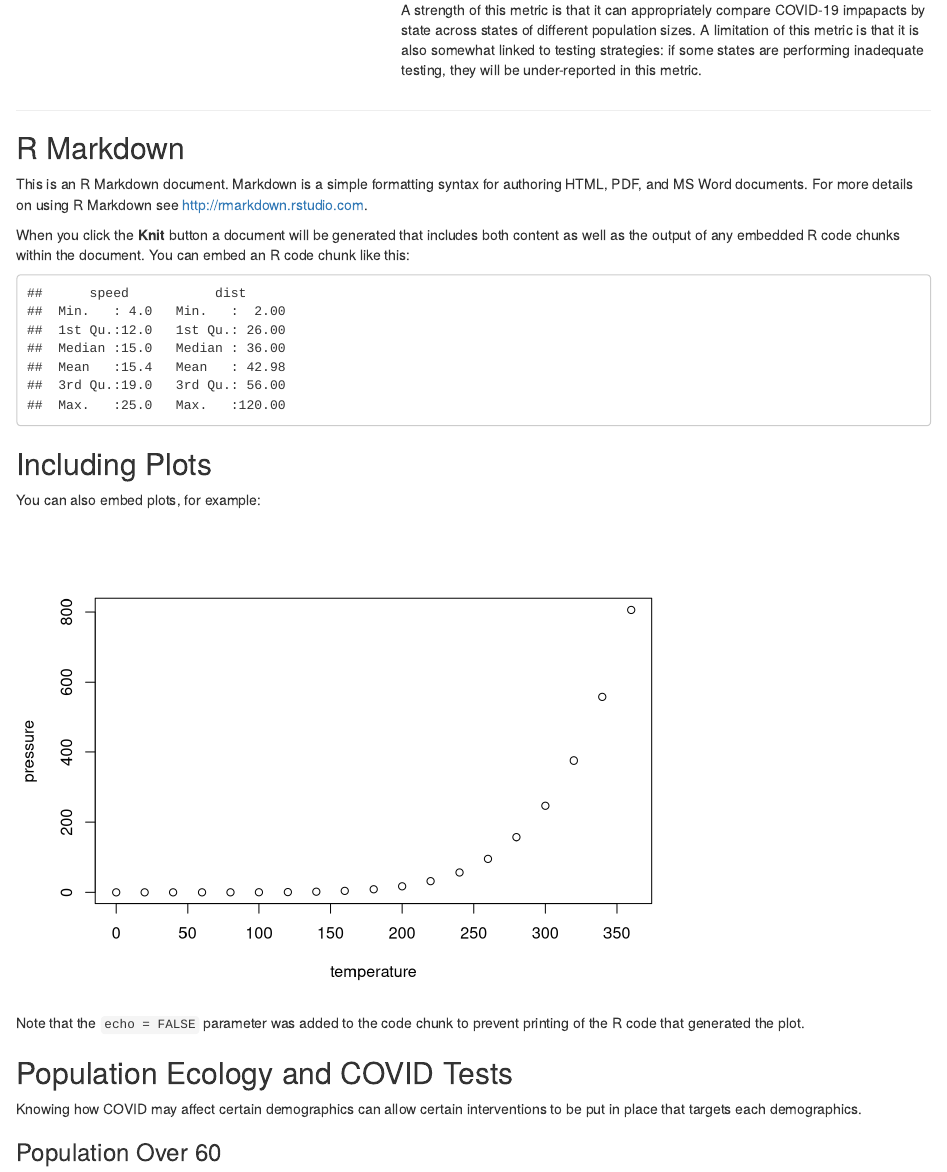
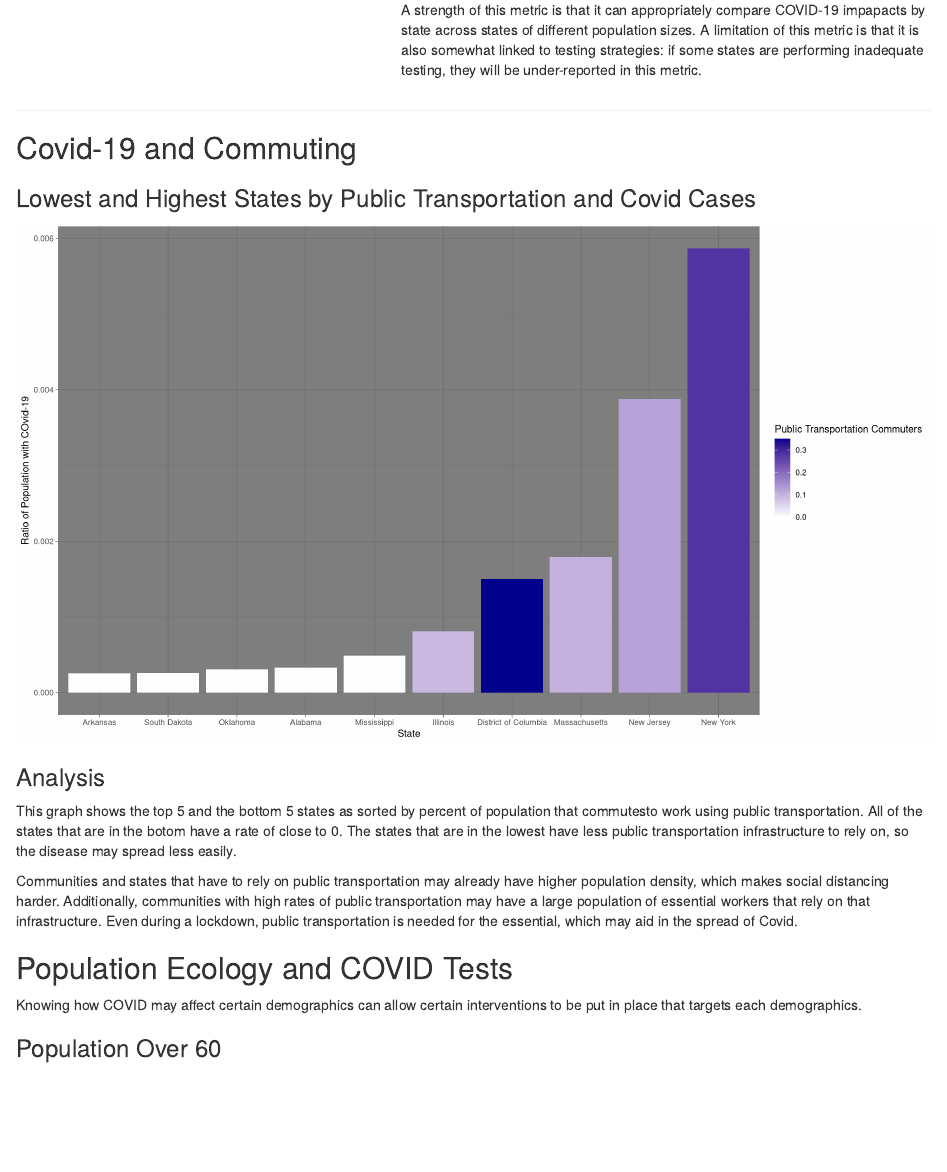
Before and after one commit to andreybutenko/478-final, an R Markdown document (exploratory/exploratory_analysis.Rmd): the page in a window 1100 px wide, from 2200 px down. Rendered offline with R 4.5, knitr and Pandoc, with nearby package versions.

Commit message:
added my viz to Rmd

````diff
--- a/exploratory/exploratory_analysis.Rmd
+++ b/exploratory/exploratory_analysis.Rmd
@@ -92,25 +92,18 @@ A strength of this metric is that it can appropriately compare COVID-19 impapact
 
 ---
 
-## R Markdown
+## Covid-19 and Commuting
 
-This is an R Markdown document. Markdown is a simple formatting syntax for authoring HTML, PDF, and MS Word documents. For more details on using R Markdown see <http://rmarkdown.rstudio.com>.
-
-When you click the **Knit** button a document will be generated that includes both content as well as the output of any embedded R code chunks within the document. You can embed an R code chunk like this:
-
-```{r cars}
-summary(cars)
+<h3>Lowest and Highest States by Public Transportation and Covid Cases</h3>
+```{r public_transportation, fig.width = 14, fig.height= 8}
+print(public_transportation_Viz)
 ```
 
-## Including Plots
+<h3>Analysis</h3>
 
-You can also embed plots, for example:
+This graph shows the top 5 and the bottom 5 states as sorted by percent of population that commutesto work using public transportation. All of the states that are in the botom have a rate of close to 0. The states that are in the lowest have less public transportation infrastructure to rely on, so the disease may spread less easily.
 
-```{r pressure, echo=FALSE}
-plot(pressure)
-```
-
-Note that the `echo = FALSE` parameter was added to the code chunk to prevent printing of the R code that generated the plot.
+Communities and states that have to rely on public transportation may already have higher population density, which makes social distancing harder. Additionally, communities with high rates of public transportation may have a large population of essential workers that rely on that infrastructure. Even during a lockdown, public transportation is needed for the essential, which may aid in the spread of Covid.
 
 
 ## Population Ecology and COVID Tests
````
Also changed, not shown: exploratory/Commuting_Analysis.R (+8 -3 lines), exploratory/exploratory_analysis.Rmd (1 more changed lines).
